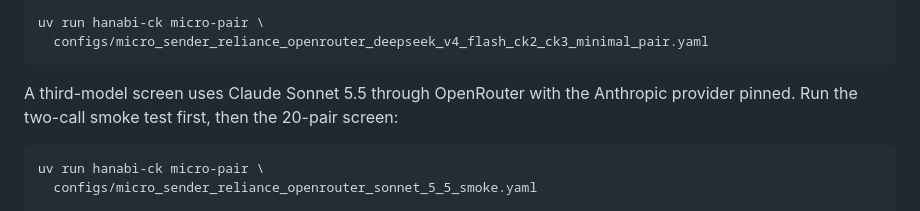
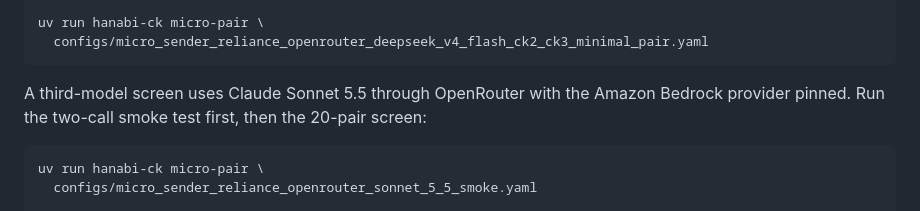
Before and after one commit to pabloloyola/hanabi-ck, a Markdown page: README.md, the part around the change. Drawn GitHub-style.

Commit message:
Document Bedrock-pinned Sonnet route

````diff
--- a/README.md
+++ b/README.md
@@ -287,7 +287,7 @@ uv run hanabi-ck micro-pair \
 ```
 
 A third-model screen uses Claude Sonnet 5.5 through OpenRouter with the
-Anthropic provider pinned. Run the two-call smoke test first, then the 20-pair
+Amazon Bedrock provider pinned. Run the two-call smoke test first, then the 20-pair
 screen:
 
 ```bash
````
